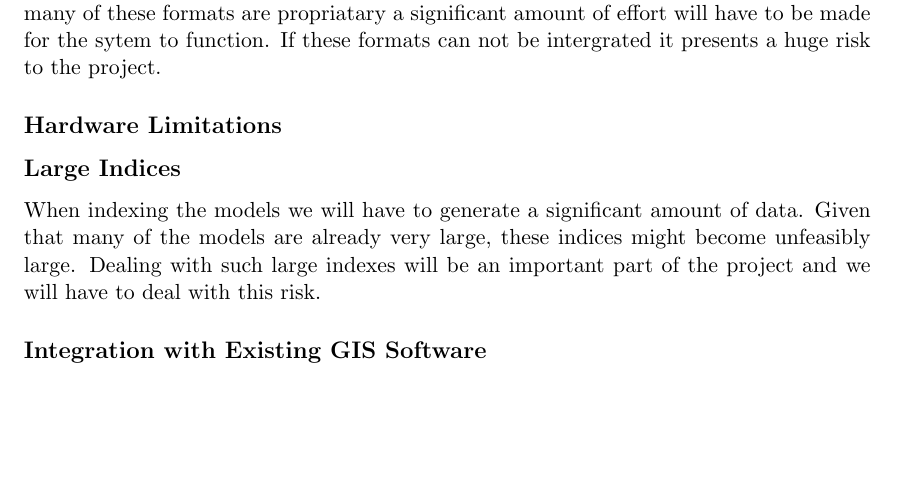
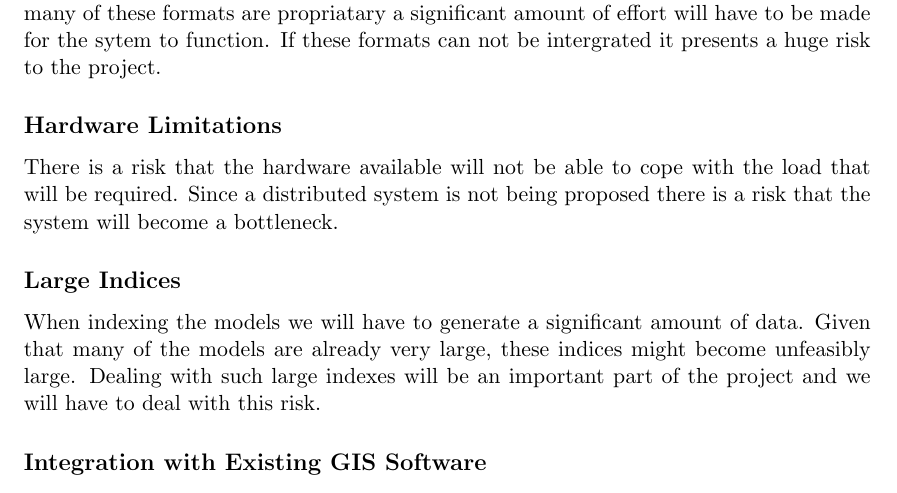
Before and after one commit to DEADBEEF/SNATCH, a LaTeX document (writeup/proposal/proposal.tex): part of page 3 of 4, cut so that both start at the same text, the shorter picture padded with empty space. Compiled offline with pdfLaTeX.

Commit message:
Ill call that a night

```diff
--- a/writeup/proposal/proposal.tex
+++ b/writeup/proposal/proposal.tex
@@ -69,6 +69,9 @@ formats are propriatary a significant amount of effort will have to
 be made for the sytem to function. If these formats can not be intergrated
 it presents a huge risk to the project.
 \subsubsection*{Hardware Limitations}
+There is a risk that the hardware available will not be able to cope
+with the load that will be required. Since a distributed system is
+not being proposed there is a risk that the system will become a bottleneck.
 \subsubsection*{Large Indices}
 When indexing the models we will have to generate a significant amount of data. Given that many of the models are already very large, these indices might become unfeasibly large. Dealing with such large indexes will be an important part of the project and we will have to deal with this risk.
 \subsubsection*{Integration with Existing GIS Software}
```
